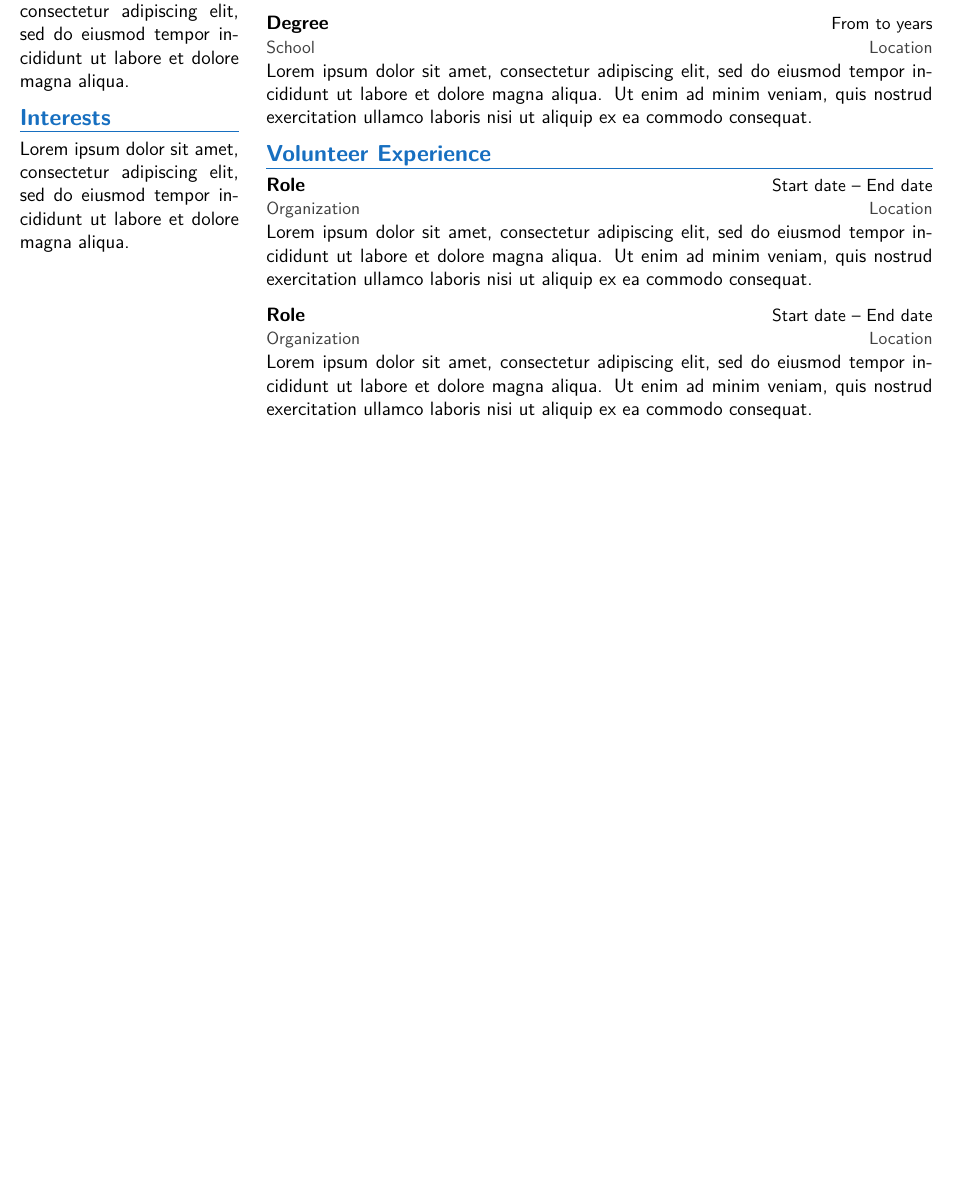
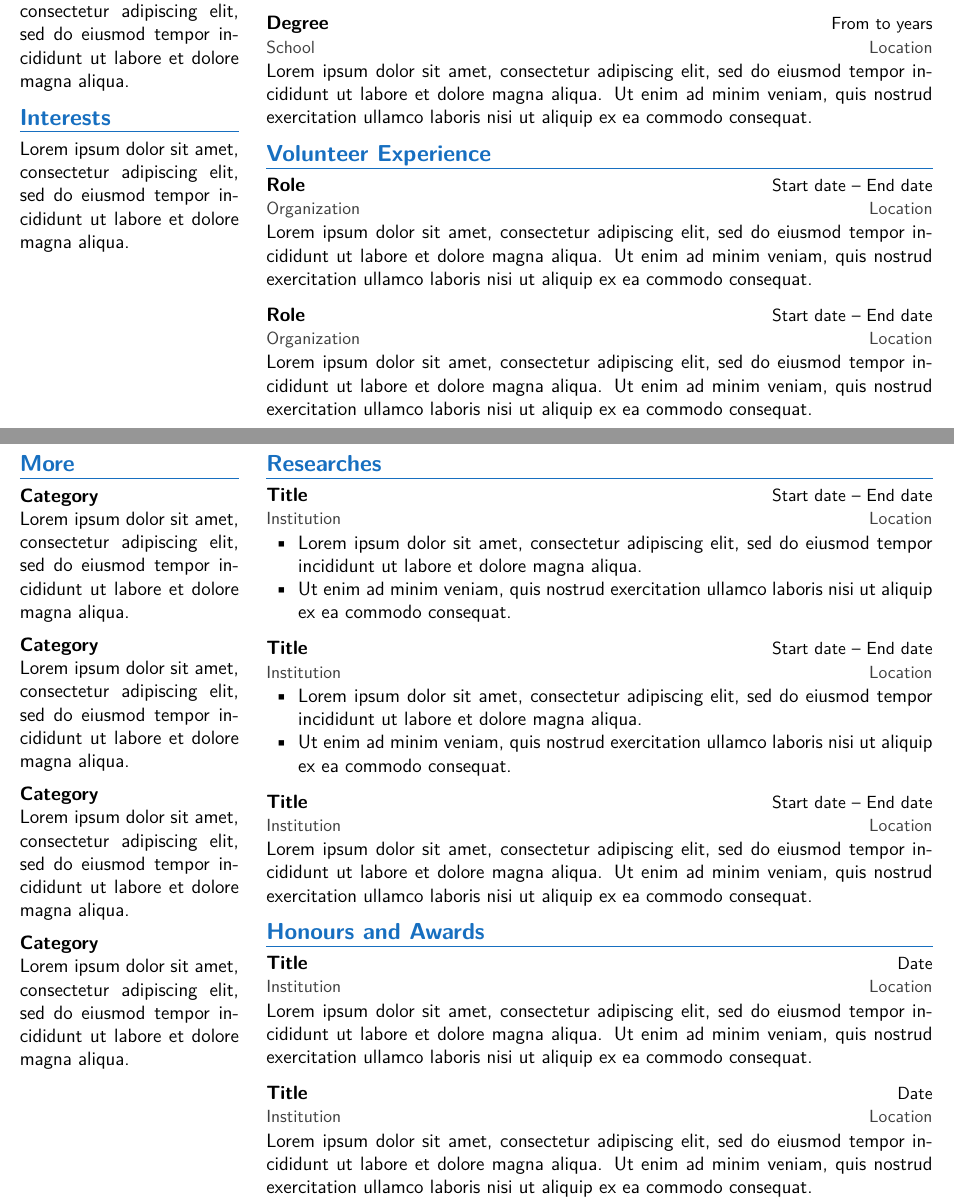
Before and after one commit to NormandErwan/EffectiveCV, a LaTeX CV (cv.tex): part of the page before the commit and two parts of pages 1 and 2 of 2 after it, the two joined at a grey line, cut so that both start at the same text, the shorter picture padded with empty space. Compiled offline with pdfLaTeX.

Commit message:
Add a second page in cv.tex example

```diff
--- a/cv.tex
+++ b/cv.tex
@@ -116,4 +114,56 @@
     {Lorem ipsum dolor sit amet, consectetur adipiscing elit, sed do eiusmod tempor incididunt ut labore et dolore magna aliqua. Ut enim ad minim veniam, quis nostrud exercitation ullamco laboris nisi ut aliquip ex ea commodo consequat.}
 }
 
+% If you want additional pages close the previous \cvcontent and new one on the new page.
+\newpage
+\cvcontent[leftsidecolumn]{% Options are: leftsidecolumn, rigthsidecolumn and onecolumn
+  \section{More}
+  \cvitem{Category}{Lorem ipsum dolor sit amet, consectetur adipiscing elit, sed do eiusmod tempor incididunt ut labore et dolore magna aliqua.}
+  \cvitem{Category}{Lorem ipsum dolor sit amet, consectetur adipiscing elit, sed do eiusmod tempor incididunt ut labore et dolore magna aliqua.}
+  \cvitem{Category}{Lorem ipsum dolor sit amet, consectetur adipiscing elit, sed do eiusmod tempor incididunt ut labore et dolore magna aliqua.}
+  \cvitem{Category}{Lorem ipsum dolor sit amet, consectetur adipiscing elit, sed do eiusmod tempor incididunt ut labore et dolore magna aliqua.}
+}{%
+  \section{Researches}
+  \cventry{Title}
+    {Institution}
+    {Location}
+    {Start date -- End date}
+    {
+      \begin{itemize}
+        \item Lorem ipsum dolor sit amet, consectetur adipiscing elit, sed do eiusmod tempor incididunt ut labore et dolore magna aliqua.
+        \item Ut enim ad minim veniam, quis nostrud exercitation ullamco laboris nisi ut aliquip ex ea commodo consequat.
+      \end{itemize}
+    }
+
+  \cventry{Title}
+    {Institution}
+    {Location}
+    {Start date -- End date}
+    {
+      \begin{itemize}
+        \item Lorem ipsum dolor sit amet, consectetur adipiscing elit, sed do eiusmod tempor incididunt ut labore et dolore magna aliqua.
+        \item Ut enim ad minim veniam, quis nostrud exercitation ullamco laboris nisi ut aliquip ex ea commodo consequat.
+      \end{itemize}
+    }
+
+    \cventry{Title}
+      {Institution}
+      {Location}
+      {Start date -- End date}
+      {Lorem ipsum dolor sit amet, consectetur adipiscing elit, sed do eiusmod tempor incididunt ut labore et dolore magna aliqua. Ut enim ad minim veniam, quis nostrud exercitation ullamco laboris nisi ut aliquip ex ea commodo consequat.}
+
+  \section{Honours and Awards}
+  \cventry{Title}
+    {Institution}
+    {Location}
+    {Date}
+    {Lorem ipsum dolor sit amet, consectetur adipiscing elit, sed do eiusmod tempor incididunt ut labore et dolore magna aliqua. Ut enim ad minim veniam, quis nostrud exercitation ullamco laboris nisi ut aliquip ex ea commodo consequat.}
+
+  \cventry{Title}
+    {Institution}
+    {Location}
+    {Date}
+    {Lorem ipsum dolor sit amet, consectetur adipiscing elit, sed do eiusmod tempor incididunt ut labore et dolore magna aliqua. Ut enim ad minim veniam, quis nostrud exercitation ullamco laboris nisi ut aliquip ex ea commodo consequat.}
+}
+
 \end{document}
```
Also changed, not shown: cv.tex (4 more changed lines).
